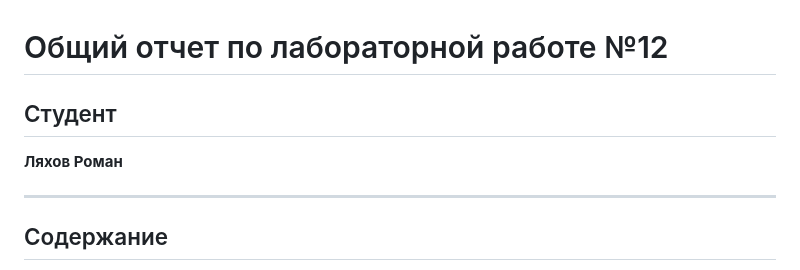
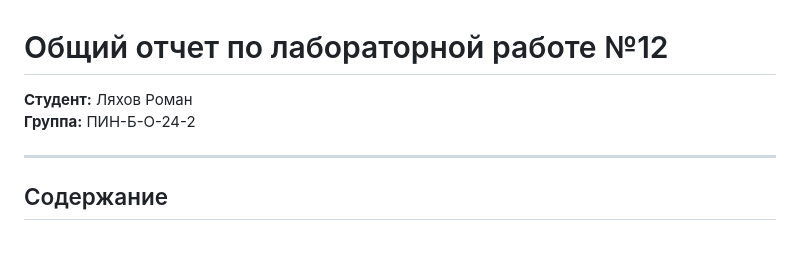
Before and after one commit to Romkey-dev/Lyachov, a Markdown page: lab3/ОТЧЕТ_.md, the part around the change. Drawn GitHub-style; blank space fills up the shorter version.

```diff
--- a/lab3/ОТЧЕТ_.md
+++ b/lab3/ОТЧЕТ_.md
@@ -1,7 +1,7 @@
 # Общий отчет по лабораторной работе №12
 
-## Студент
-**Ляхов Роман**
+**Студент:** Ляхов Роман
+**Группа:** ПИН-Б-О-24-2
 
 
 ---
```
